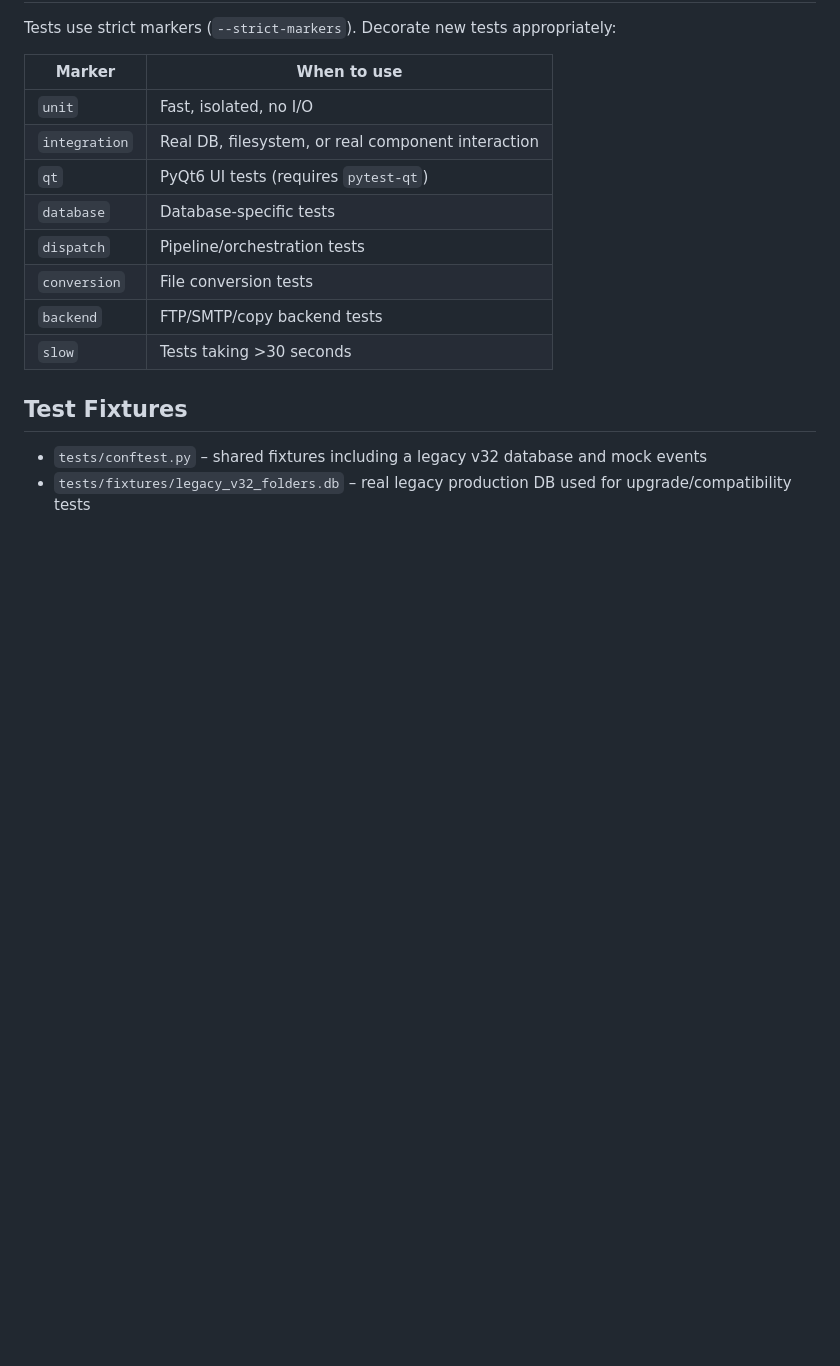
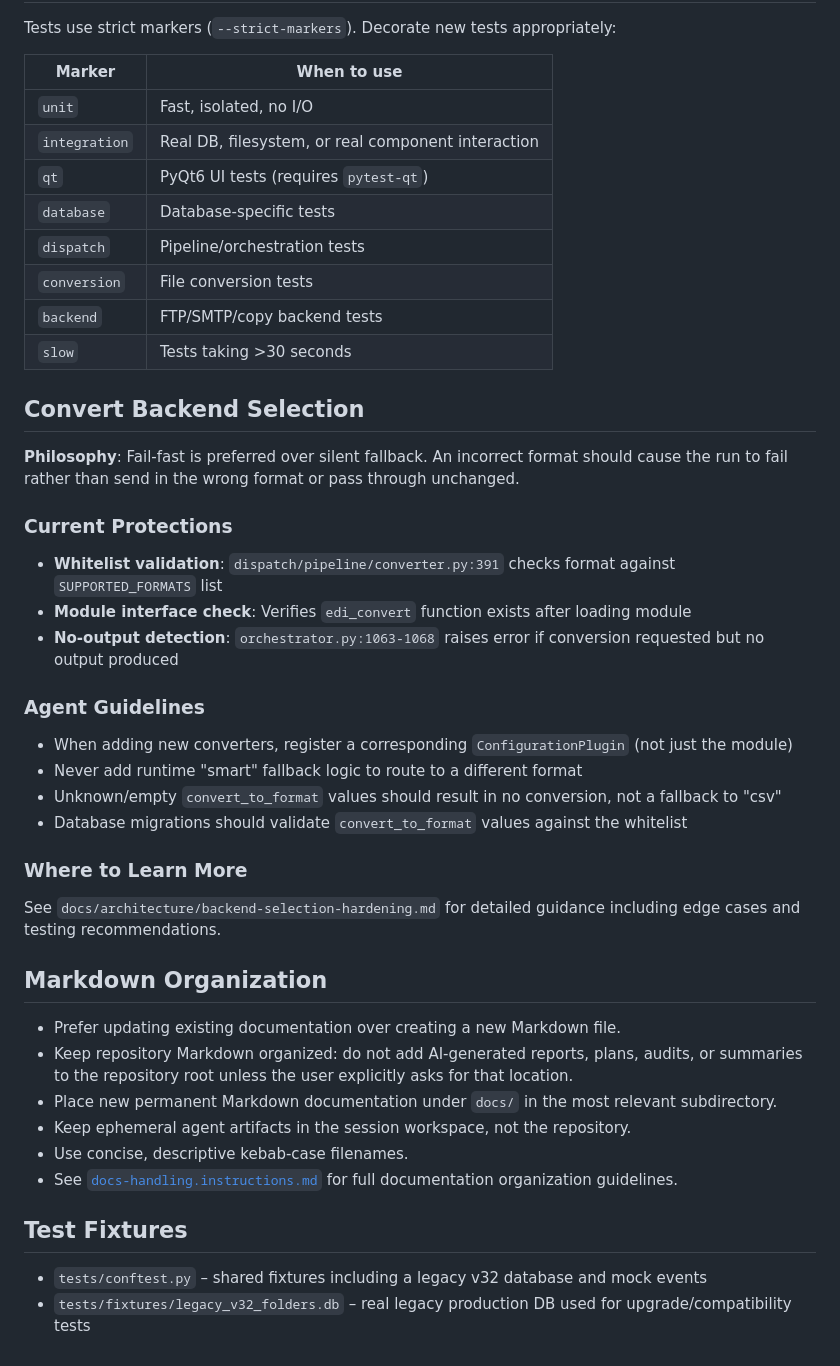
Before and after one commit to dtg01100/batch-file-processor, a Markdown page: .github/copilot-instructions.md, the part around the change. Drawn GitHub-style; blank space fills up the shorter version.

```diff
--- a/.github/copilot-instructions.md
+++ b/.github/copilot-instructions.md
@@ -149,6 +149,33 @@ Tests use strict markers (`--strict-markers`). Decorate new tests appropriately:
 | `backend` | FTP/SMTP/copy backend tests |
 | `slow` | Tests taking >30 seconds |
 
+## Convert Backend Selection
+
+**Philosophy**: Fail-fast is preferred over silent fallback. An incorrect format should cause the run to fail rather than send in the wrong format or pass through unchanged.
+
+### Current Protections
+- **Whitelist validation**: `dispatch/pipeline/converter.py:391` checks format against `SUPPORTED_FORMATS` list
+- **Module interface check**: Verifies `edi_convert` function exists after loading module
+- **No-output detection**: `orchestrator.py:1063-1068` raises error if conversion requested but no output produced
+
+### Agent Guidelines
+- When adding new converters, register a corresponding `ConfigurationPlugin` (not just the module)
+- Never add runtime "smart" fallback logic to route to a different format
+- Unknown/empty `convert_to_format` values should result in no conversion, not a fallback to "csv"
+- Database migrations should validate `convert_to_format` values against the whitelist
+
+### Where to Learn More
+See `docs/architecture/backend-selection-hardening.md` for detailed guidance including edge cases and testing recommendations.
+
+## Markdown Organization
+
+- Prefer updating existing documentation over creating a new Markdown file.
+- Keep repository Markdown organized: do not add AI-generated reports, plans, audits, or summaries to the repository root unless the user explicitly asks for that location.
+- Place new permanent Markdown documentation under `docs/` in the most relevant subdirectory.
+- Keep ephemeral agent artifacts in the session workspace, not the repository.
+- Use concise, descriptive kebab-case filenames.
+- See [`docs-handling.instructions.md`](docs-handling.instructions.md) for full documentation organization guidelines.
+
 ## Test Fixtures
 
 - `tests/conftest.py` – shared fixtures including a legacy v32 database and mock events
```
Also changed, not shown: AGENTS.md (deleted, +0 -199 lines).
